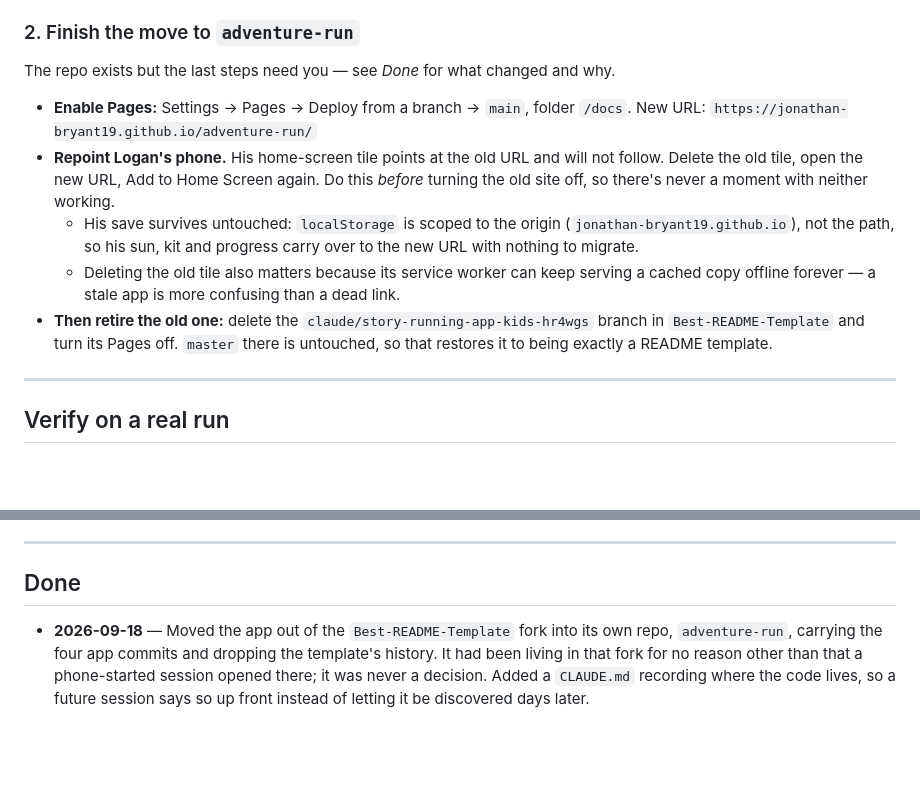
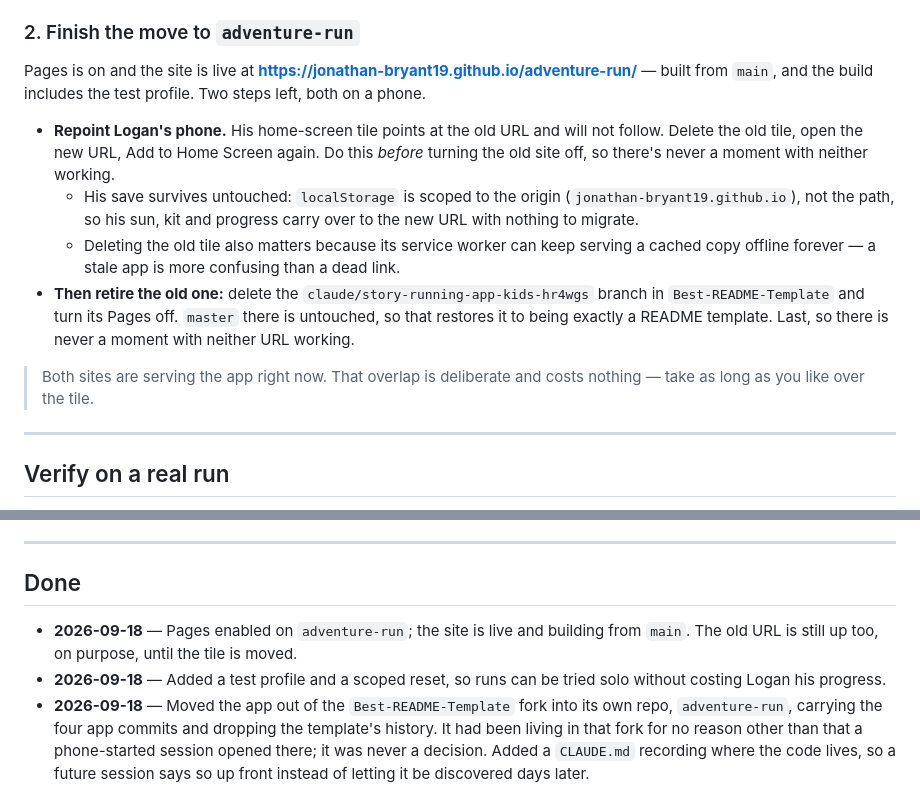
Before and after one commit to Jonathan-Bryant19/adventure-run, a Markdown page: FOLLOW-UPS.md, 2 parts joined by grey strips. Drawn GitHub-style; blank space fills up the shorter version.

Commit message:
Record that Pages is live on adventure-run
The site is up and building from main, including the test profile. Two steps
left in the move and both are on a phone: repoint the home-screen tile, then
retire the old repo. Both URLs serve the app until then, which is deliberate —
there is never a moment with neither working.

Co-Authored-By: Claude Opus 5 <noreply@anthropic.com>
Claude-Session: https://claude.ai/code/session_01L8AjwU2z9MCEWtzDFGvoUs

```diff
--- a/FOLLOW-UPS.md
+++ b/FOLLOW-UPS.md
@@ -59,10 +59,10 @@ screen locks** — so the phone has to stay awake and out of your pocket.
   never be.
 
 ### 2. Finish the move to `adventure-run`
-The repo exists but the last steps need you — see *Done* for what changed and why.
+Pages is on and the site is live at
+**https://jonathan-bryant19.github.io/adventure-run/** — built from `main`, and the
+build includes the test profile. Two steps left, both on a phone.
 
-- **Enable Pages:** Settings → Pages → Deploy from a branch → `main`, folder `/docs`.
-  New URL: `https://jonathan-bryant19.github.io/adventure-run/`
 - **Repoint Logan's phone.** His home-screen tile points at the old URL and will not
   follow. Delete the old tile, open the new URL, Add to Home Screen again. Do this
   *before* turning the old site off, so there's never a moment with neither working.
@@ -73,7 +73,11 @@ The repo exists but the last steps need you — see *Done* for what changed and
     cached copy offline forever — a stale app is more confusing than a dead link.
 - **Then retire the old one:** delete the `claude/story-running-app-kids-hr4wgs` branch
   in `Best-README-Template` and turn its Pages off. `master` there is untouched, so
-  that restores it to being exactly a README template.
+  that restores it to being exactly a README template. Last, so there is never a moment
+  with neither URL working.
+
+> Both sites are serving the app right now. That overlap is deliberate and costs
+> nothing — take as long as you like over the tile.
 
 ---
 
@@ -177,6 +181,10 @@ quietly skipped:
 
 ## Done
 
+- **2026-09-18** — Pages enabled on `adventure-run`; the site is live and building from
+  `main`. The old URL is still up too, on purpose, until the tile is moved.
+- **2026-09-18** — Added a test profile and a scoped reset, so runs can be tried
+  solo without costing Logan his progress.
 - **2026-09-18** — Moved the app out of the `Best-README-Template` fork into its own
   repo, `adventure-run`, carrying the four app commits and dropping the template's
   history. It had been living in that fork for no reason other than that a
```
